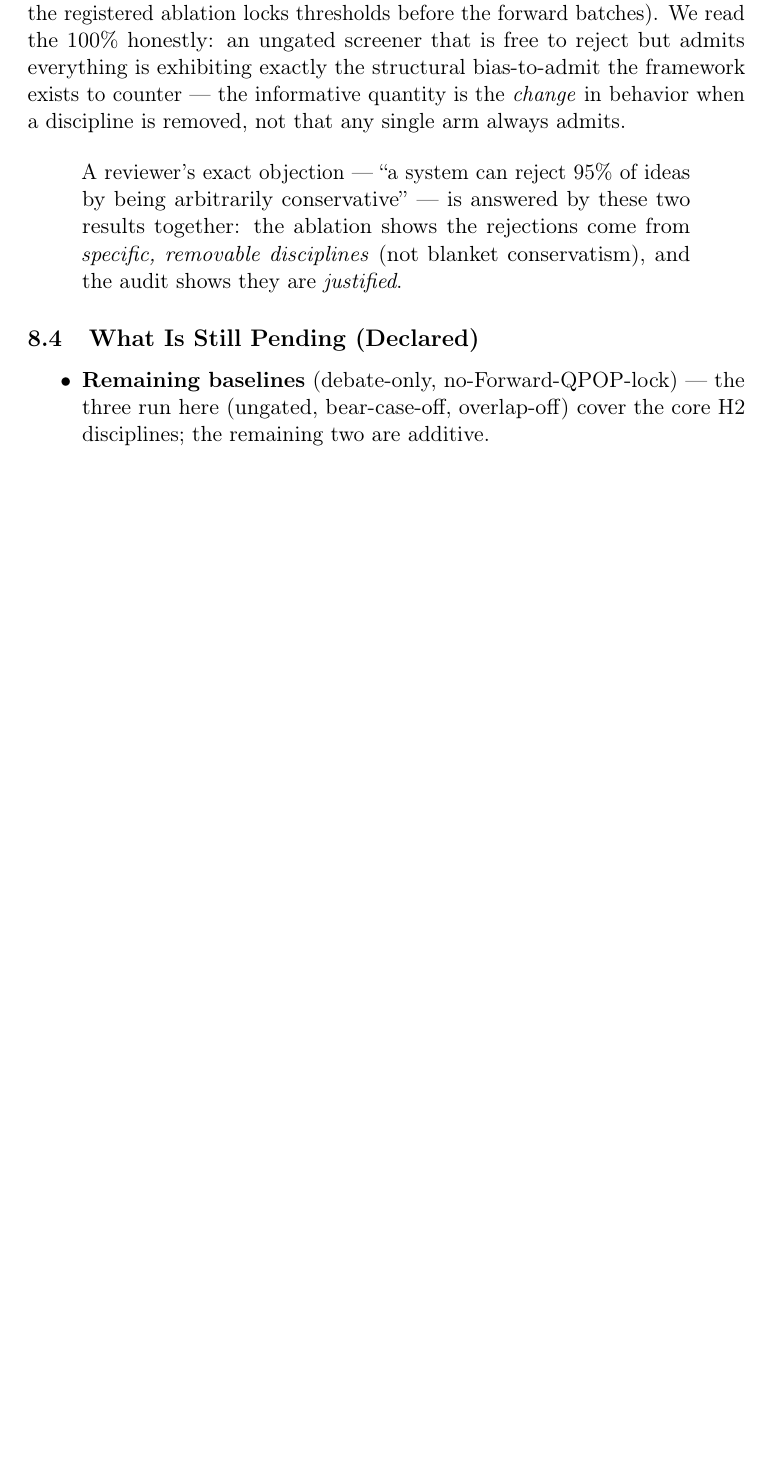
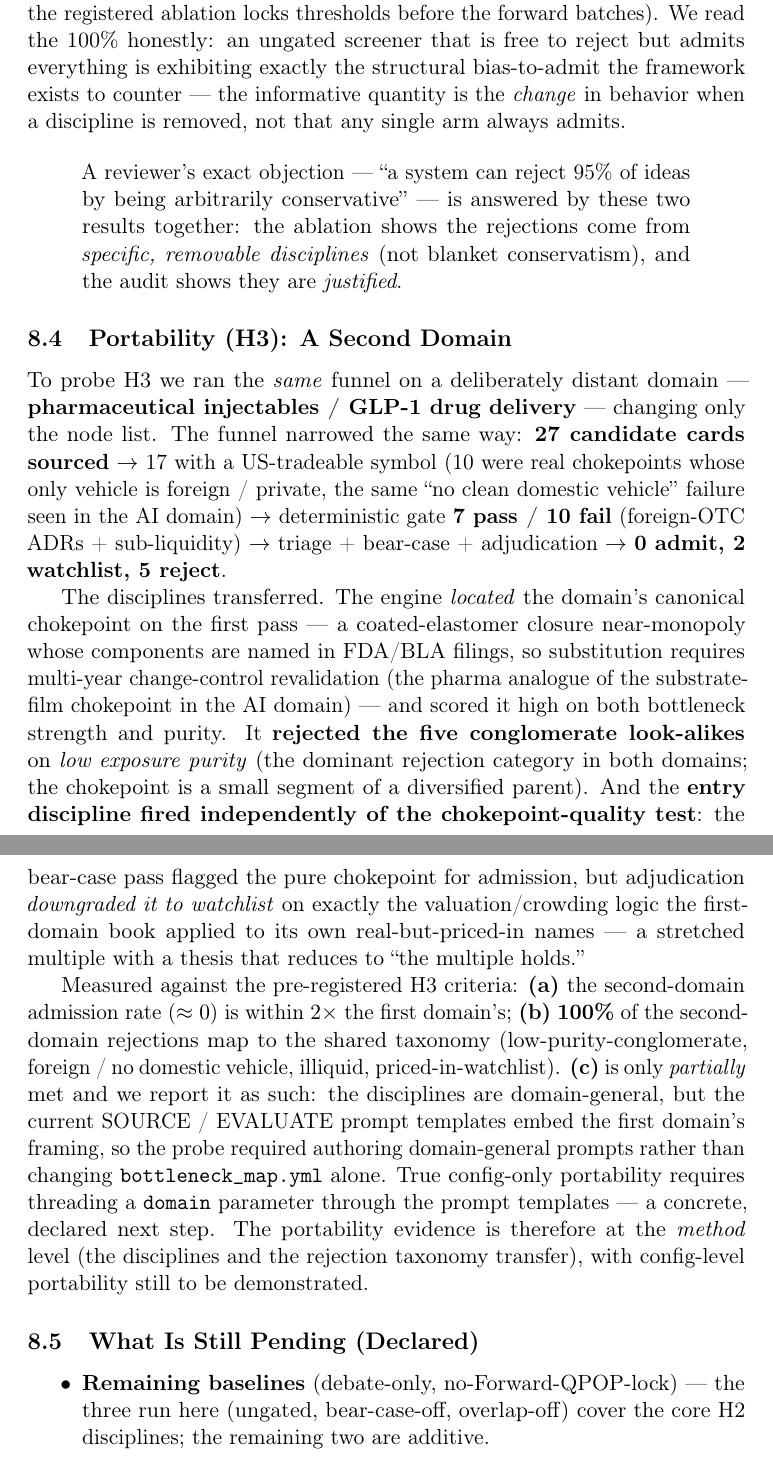
Before and after one commit to yixingz3/qpop, a LaTeX paper (paper/paper.tex): part of page 25 of 31 before the commit and two parts of pages 25 and 26 of 32 after it, the two joined at a grey line, cut so that both start at the same text, the shorter picture padded with empty space. Compiled offline with pdfLaTeX.

Commit message:
paper: add H3 second-domain data point (pharma injectables portability)
Adds a 'Portability (H3): A Second Domain' subsection to Results (+ mirror in
RESULTS_INITIAL.md). Ran the SAME funnel on pharma injectables / GLP-1 changing
only the node list: 27 cards -> 17 US-tradeable -> gate 7/10 -> 0 admit, 2
watchlist, 5 reject. The engine located the domain's canonical chokepoint (an
elastomer-closure near-monopoly, FDA/BLA-named), rejected the conglomerate
look-alikes on low purity, and adjudication downgraded the pure chokepoint to
watchlist on the same valuation/crowding logic as the first domain. H3 read:
(a) admission rate within 2x (both ~0); (b) 100% of rejections map to the shared
taxonomy; (c) PARTIAL and reported as such — disciplines are domain-general but
the prompt templates embed the first domain, so config-only portability needs a
{domain} parameter (declared next step). Build: 0 undefined cites/refs.

Co-Authored-By: Claude Opus 4.8 (1M context) <noreply@anthropic.com>

```diff
--- a/paper/paper.tex
+++ b/paper/paper.tex
@@ -1132,6 +1132,44 @@ ablation shows the rejections come from \emph{specific, removable disciplines}
 (not blanket conservatism), and the audit shows they are \emph{justified}.
 \end{quote}
 
+\subsection{Portability (H3): A Second Domain}
+
+To probe H3 we ran the \emph{same} funnel on a deliberately distant domain ---
+\textbf{pharmaceutical injectables / GLP-1 drug delivery} --- changing only the
+node list. The funnel narrowed the same way: \textbf{27 candidate cards sourced}
+$\to$ 17 with a US-tradeable symbol (10 were real chokepoints whose only vehicle
+is foreign / private, the same ``no clean domestic vehicle'' failure seen in the
+AI domain) $\to$ deterministic gate \textbf{7 pass / 10 fail} (foreign-OTC ADRs +
+sub-liquidity) $\to$ triage + bear-case + adjudication $\to$ \textbf{0 admit, 2
+watchlist, 5 reject}.
+
+The disciplines transferred. The engine \emph{located} the domain's canonical
+chokepoint on the first pass --- a coated-elastomer closure near-monopoly whose
+components are named in FDA/BLA filings, so substitution requires multi-year
+change-control revalidation (the pharma analogue of the substrate-film chokepoint
+in the AI domain) --- and scored it high on both bottleneck strength and purity.
+It \textbf{rejected the five conglomerate look-alikes} on \emph{low exposure
+purity} (the dominant rejection category in both domains; the chokepoint is a
+small segment of a diversified parent). And the \textbf{entry discipline fired
+independently of the chokepoint-quality test}: the bear-case pass flagged the pure
+chokepoint for admission, but adjudication \emph{downgraded it to watchlist} on
+exactly the valuation/crowding logic the first-domain book applied to its own
+real-but-priced-in names --- a stretched multiple with a thesis that reduces to
+``the multiple holds.''
+
+Measured against the pre-registered H3 criteria: \textbf{(a)} the second-domain
+admission rate ($\approx 0$) is within $2\times$ the first domain's; \textbf{(b)}
+\textbf{100\%} of the second-domain rejections map to the shared taxonomy
+(low-purity-conglomerate, foreign / no domestic vehicle, illiquid,
+priced-in-watchlist). \textbf{(c)} is only \emph{partially} met and we report it
+as such: the disciplines are domain-general, but the current SOURCE / EVALUATE
+prompt templates embed the first domain's framing, so the probe required authoring
+domain-general prompts rather than changing \texttt{bottleneck\_map.yml} alone.
+True config-only portability requires threading a \texttt{domain} parameter through
+the prompt templates --- a concrete, declared next step. The portability evidence
+is therefore at the \emph{method} level (the disciplines and the rejection taxonomy
+transfer), with config-level portability still to be demonstrated.
+
 \subsection{What Is Still Pending (Declared)}
 
 \begin{itemize}
```
Also changed, not shown: docs/RESULTS_INITIAL.md (+22 -0 lines).
